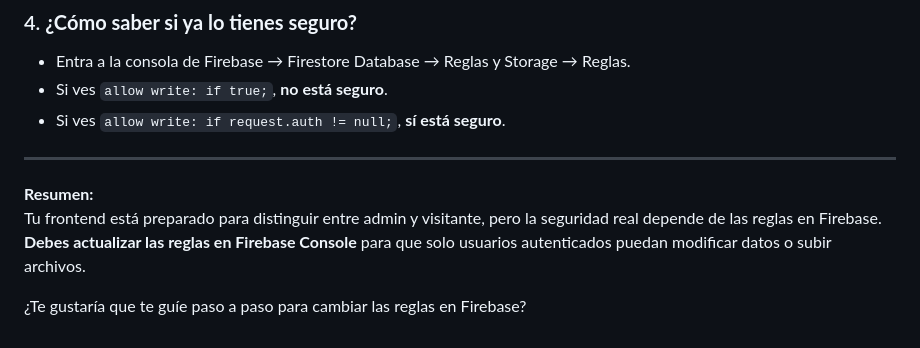
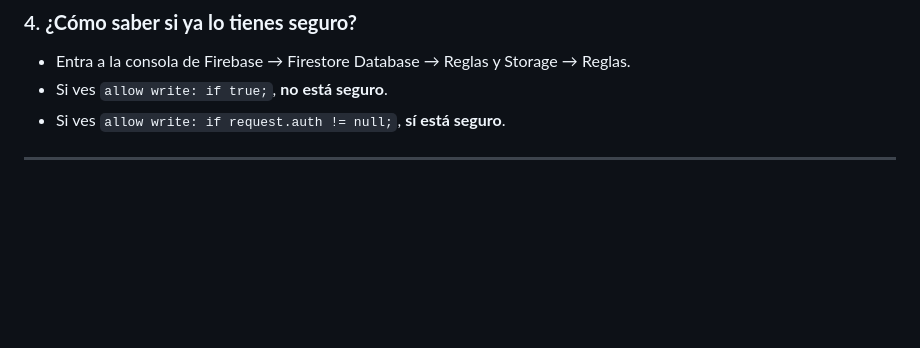
Before and after one commit to G-U-Online/G-U-Online.github.io, a Markdown page: BROTLI-COMPRESSION.md, the part around the change. Drawn GitHub-style; blank space fills up the shorter version.

```diff
--- a/BROTLI-COMPRESSION.md
+++ b/BROTLI-COMPRESSION.md
@@ -200,9 +200,3 @@ Información de compresión: {
 - Si ves `allow write: if request.auth != null;`, **sí está seguro**.
 
 ---
-
-**Resumen:**
-Tu frontend está preparado para distinguir entre admin y visitante, pero la seguridad real depende de las reglas en Firebase.
-**Debes actualizar las reglas en Firebase Console** para que solo usuarios autenticados puedan modificar datos o subir archivos.
-
-¿Te gustaría que te guíe paso a paso para cambiar las reglas en Firebase?
```
